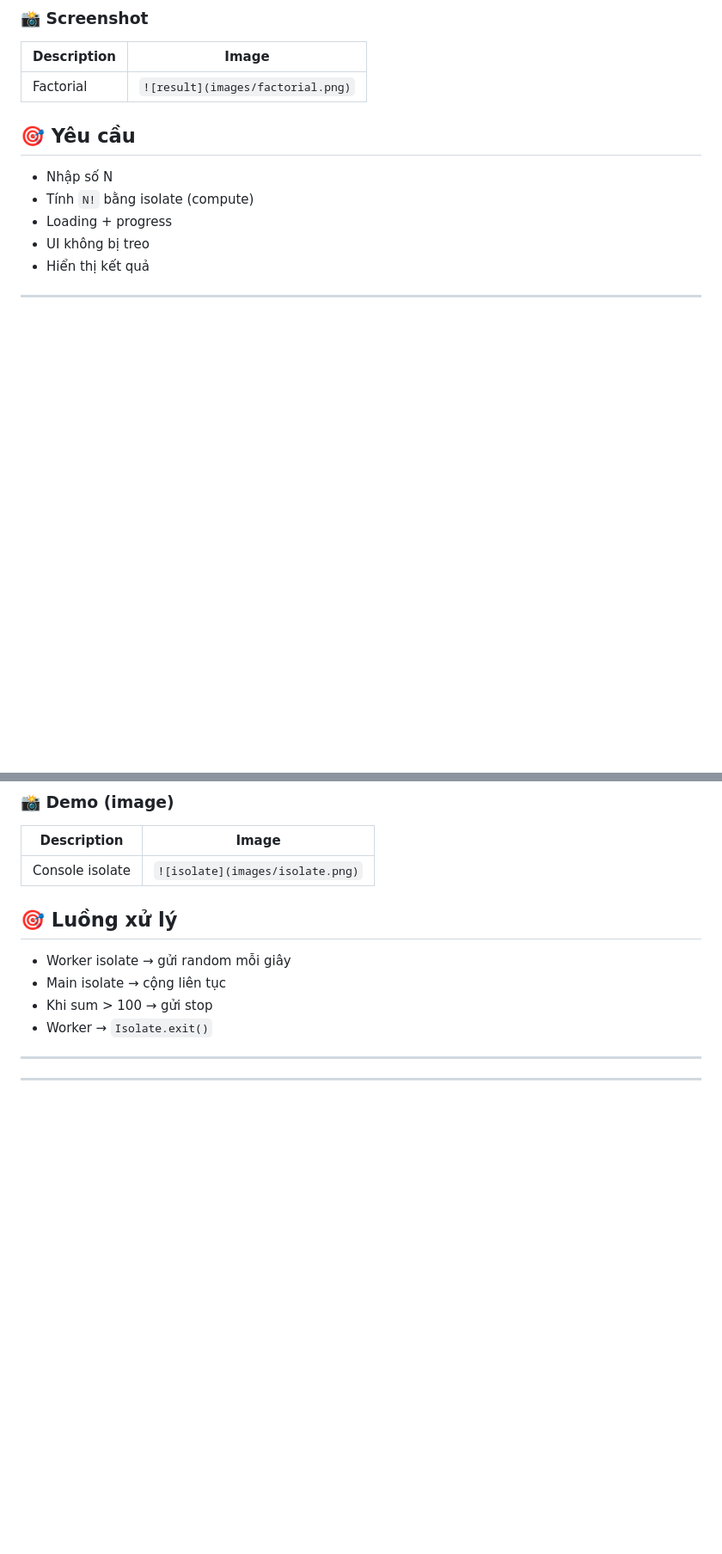
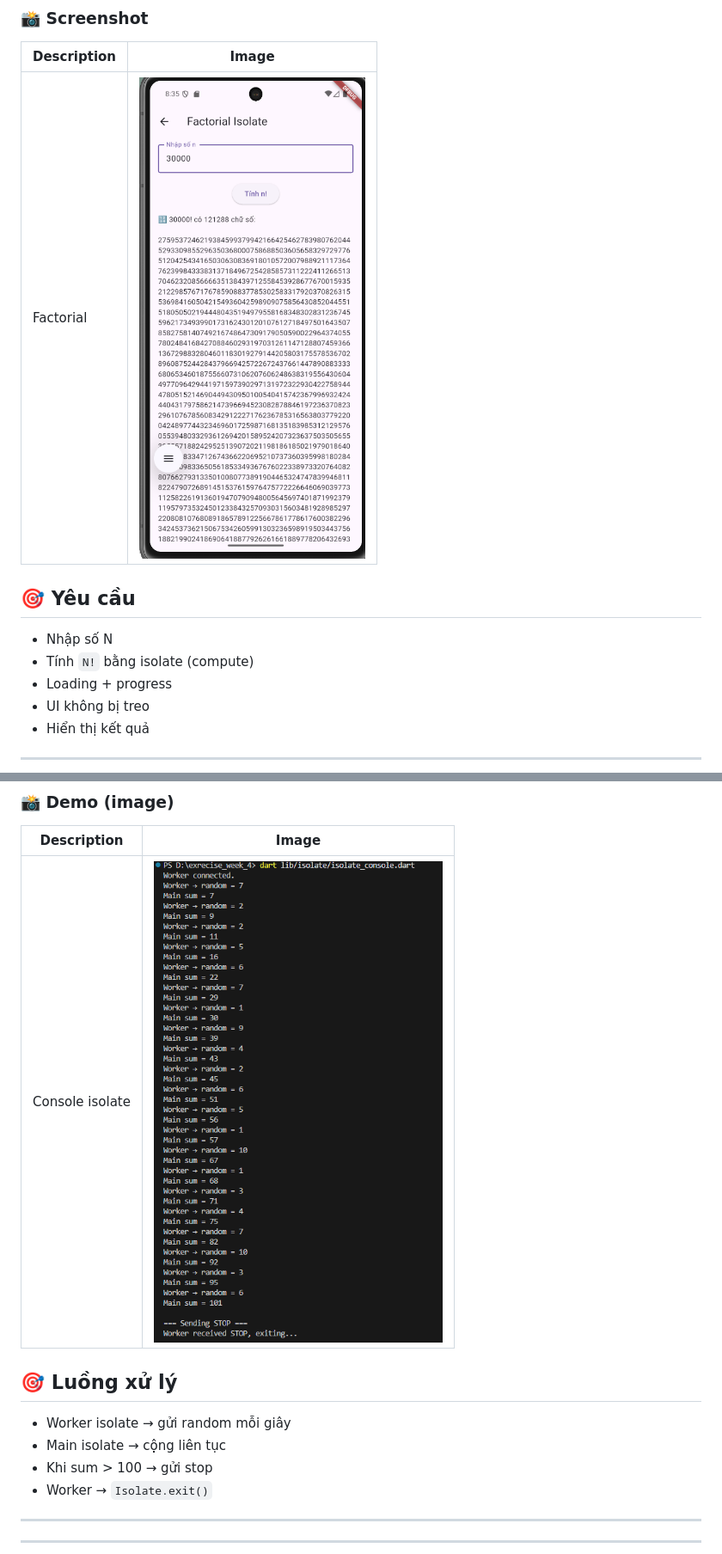
Before and after one commit to lonely-ntc/exrecise_week_4, a Markdown page: README.md, 2 parts joined by grey strips. Shown at 86% size. GitHub-like rendering; blank space fills up the shorter version.

```diff
--- a/README.md
+++ b/README.md
@@ -112,7 +117,7 @@ lib/
 
 | Description            | Image                              |
 | ---------------------- | ---------------------------------- |
-| Factorial              | `![result](images/factorial.png)`   |
+| Factorial              | ![result](images/factorial.png)    |
 
 ## 🎯 Yêu cầu
 
@@ -132,7 +137,7 @@ lib/
 
 | Description     | Image                            |
 | --------------- | -------------------------------- |
-| Console isolate | `![isolate](images/isolate.png)` |
+| Console isolate | ![isolate](images/isolate.png)   |
 
 ## 🎯 Luồng xử lý
 
```
Also changed, not shown: other parts of README.md (+12 -7 lines).
